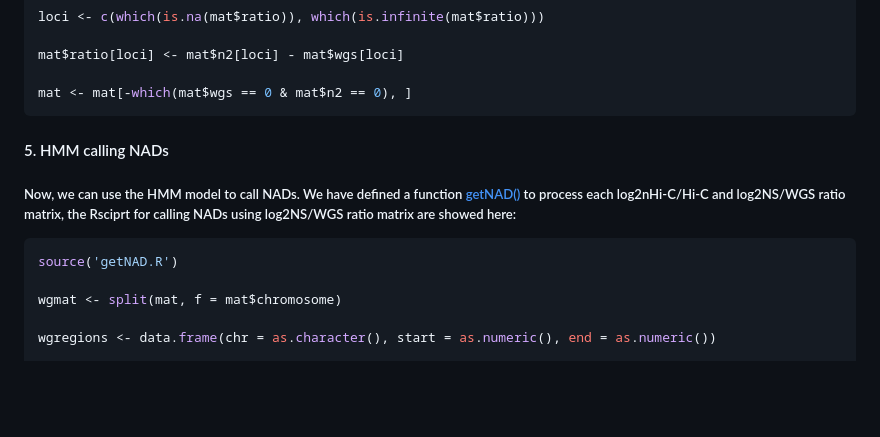
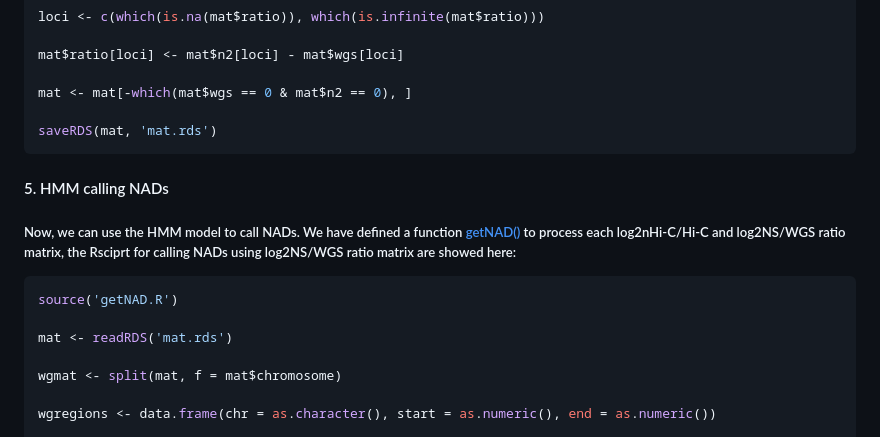
Before and after one commit to ChengLiLab/nHi-C, a Markdown page: data_processing/Data processing.md, the part around the change. Rendered like a GitHub page; blank space fills up the shorter version.

````diff
--- a/data_processing/Data processing.md
+++ b/data_processing/Data processing.md
@@ -72,6 +72,8 @@ loci <- c(which(is.na(mat$ratio)), which(is.infinite(mat$ratio)))
 mat$ratio[loci] <- mat$n2[loci] - mat$wgs[loci]
 
 mat <- mat[-which(mat$wgs == 0 & mat$n2 == 0), ]
+
+saveRDS(mat, 'mat.rds')
 ```
 
 #### 5. HMM calling NADs
@@ -80,6 +82,8 @@ mat <- mat[-which(mat$wgs == 0 & mat$n2 == 0), ]
 
 ```R
 source('getNAD.R')
+
+mat <- readRDS('mat.rds')
 
 wgmat <- split(mat, f = mat$chromosome)
 
````
